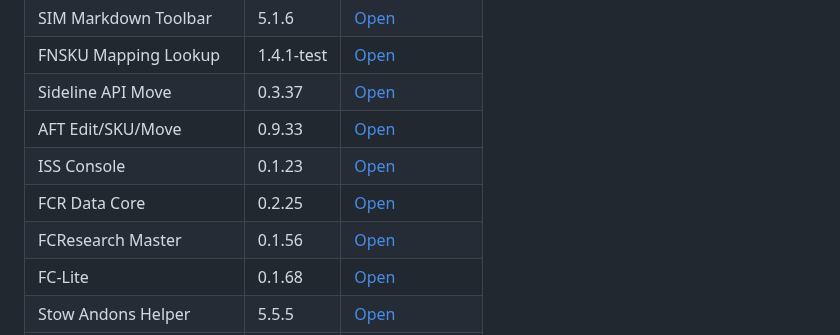
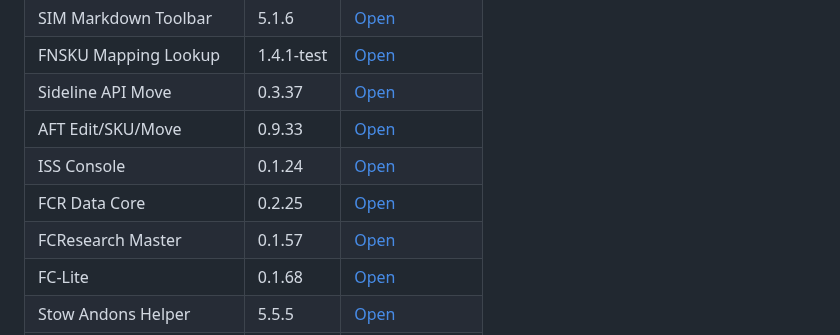
Before and after one commit to 1Sirkkris/-tampermonkey-v2, a Markdown page: README.md, the part around the change. Drawn GitHub-style.

Commit message:
docs: bump ISS Console Lazy completion versions

```diff
--- a/README.md
+++ b/README.md
@@ -11,9 +11,9 @@ Canonical source and Tampermonkey update host. The older `tampermonkey-scripts`
 | FNSKU Mapping Lookup | 1.4.1-test | [Open](https://raw.githubusercontent.com/1Sirkkris/-tampermonkey-v2/main/FNSKU_Mapping_Lookup.user.js) |
 | Sideline API Move | 0.3.37 | [Open](https://raw.githubusercontent.com/1Sirkkris/-tampermonkey-v2/main/Sideline_API_Move.user.js) |
 | AFT Edit/SKU/Move | 0.9.33 | [Open](https://raw.githubusercontent.com/1Sirkkris/-tampermonkey-v2/main/AFT_Edit_SKU_Move.user.js) |
-| ISS Console | 0.1.23 | [Open](https://raw.githubusercontent.com/1Sirkkris/-tampermonkey-v2/main/ISS_Console.user.js) |
+| ISS Console | 0.1.24 | [Open](https://raw.githubusercontent.com/1Sirkkris/-tampermonkey-v2/main/ISS_Console.user.js) |
 | FCR Data Core | 0.2.25 | [Open](https://raw.githubusercontent.com/1Sirkkris/-tampermonkey-v2/main/FCR_Data_Core.user.js) |
-| FCResearch Master | 0.1.56 | [Open](https://raw.githubusercontent.com/1Sirkkris/-tampermonkey-v2/main/FCResearch_Master.user.js) |
+| FCResearch Master | 0.1.57 | [Open](https://raw.githubusercontent.com/1Sirkkris/-tampermonkey-v2/main/FCResearch_Master.user.js) |
 | FC-Lite | 0.1.68 | [Open](https://raw.githubusercontent.com/1Sirkkris/-tampermonkey-v2/main/FC_Lite.user.js) |
 | Stow Andons Helper | 5.5.5 | [Open](https://raw.githubusercontent.com/1Sirkkris/-tampermonkey-v2/main/Stow_Andons_Helper.user.js) |
 | Bin Check Overlay | 7.4.4 | [Open](https://raw.githubusercontent.com/1Sirkkris/-tampermonkey-v2/main/Bin_Check_Overlay.user.js) |
```
